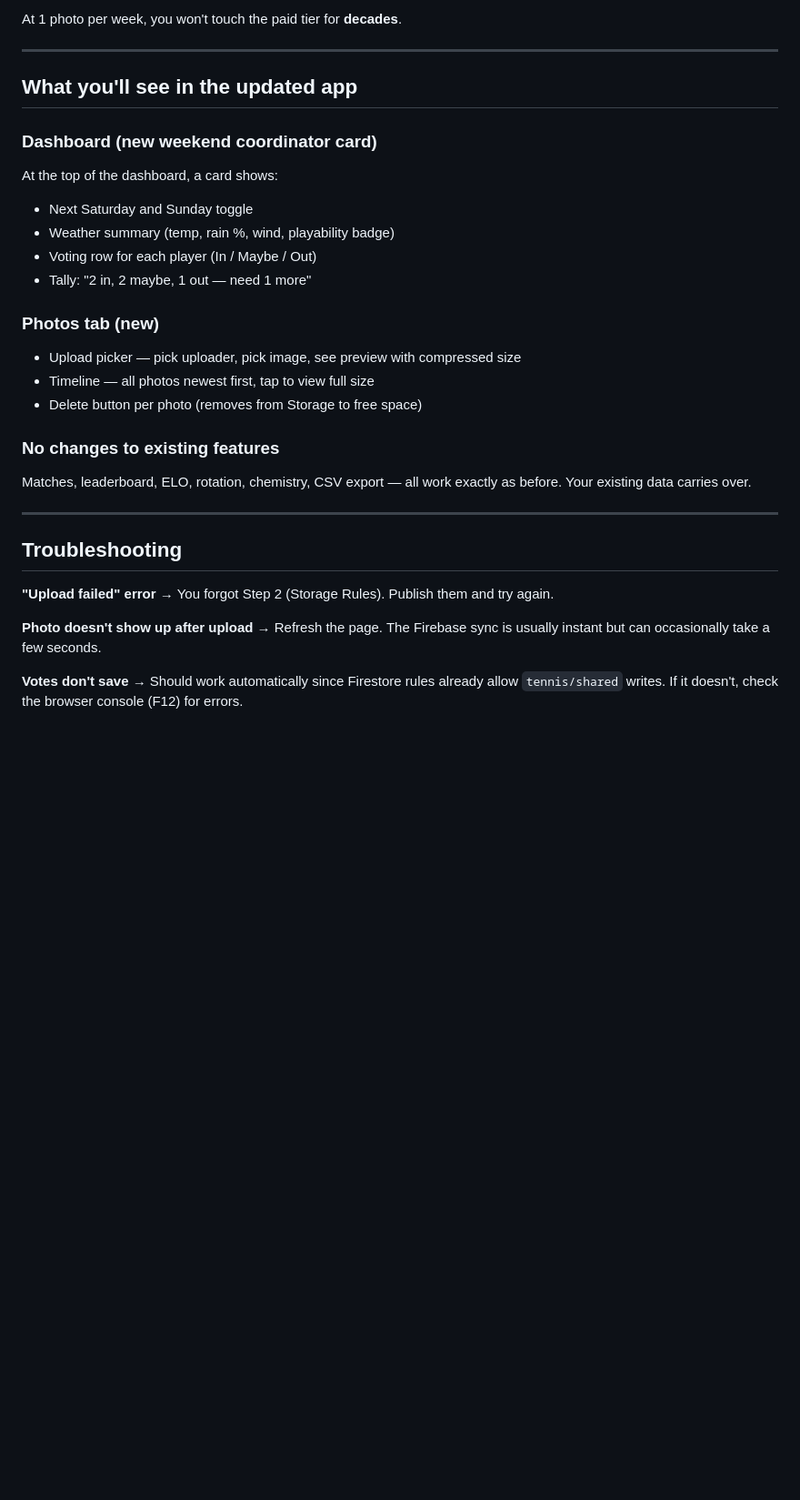
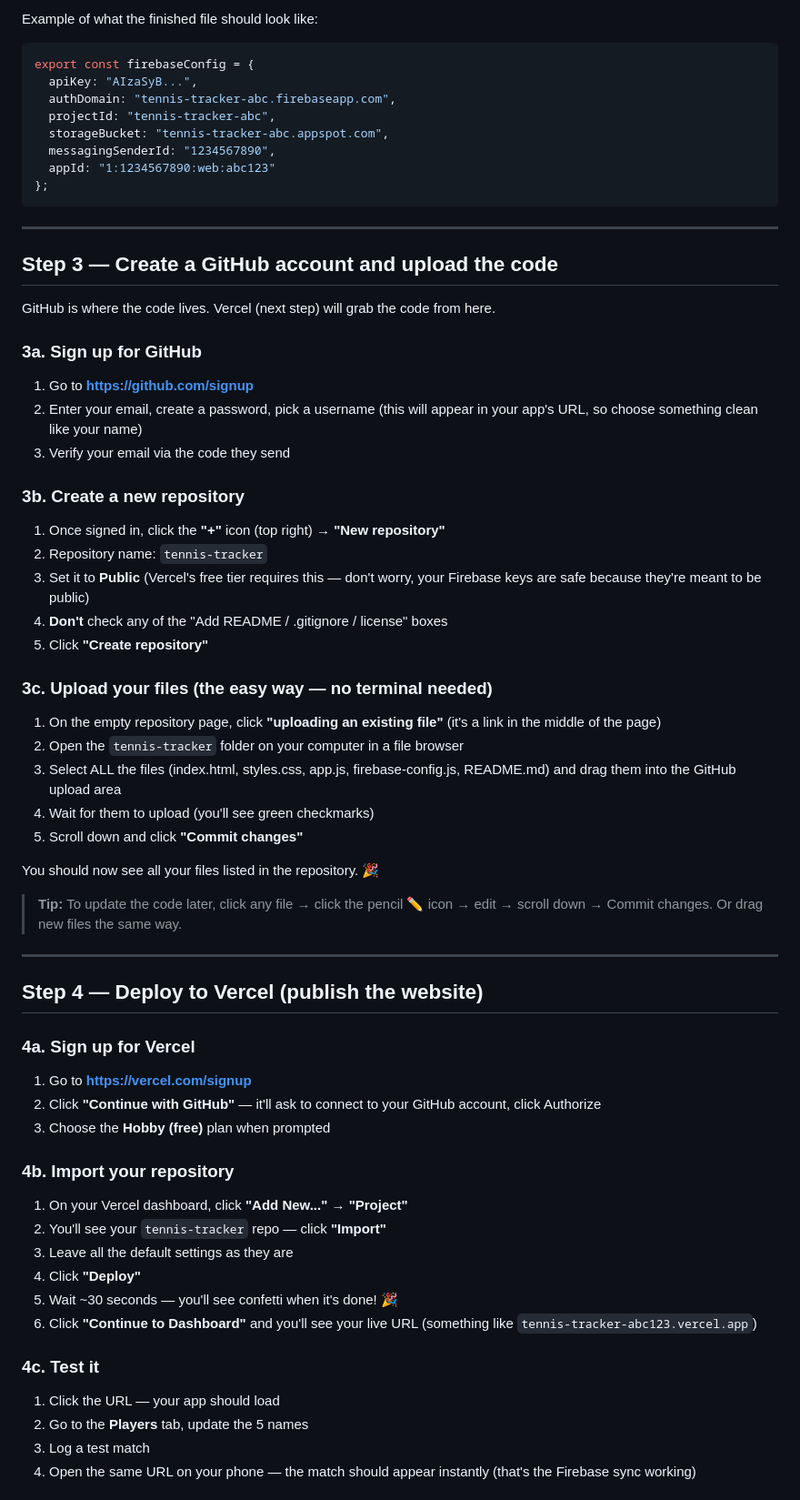
Before and after one commit to gauraver1107/tennis-tracker, a Markdown page: README.md, the part around one of its changes. Shown at 91% size. Drawn GitHub-style; blank space fills up the shorter version.

````diff
--- a/README.md
+++ b/README.md
@@ -67,37 +86,72 @@ On GitHub, replace these three files with the ones from this update. Vercel rede
 
-At 1 photo per week, you won't touch the paid tier for **decades**.
+Example of what the finished file should look like:
+
+```javascript
+export const firebaseConfig = {
+  apiKey: "AIzaSyB...",
+  authDomain: "tennis-tracker-abc.firebaseapp.com",
+  projectId: "tennis-tracker-abc",
+  storageBucket: "tennis-tracker-abc.appspot.com",
+  messagingSenderId: "1234567890",
+  appId: "1:1234567890:web:abc123"
+};
+```
 
 ---
 
-## What you'll see in the updated app
+## Step 3 — Create a GitHub account and upload the code
 
-### Dashboard (new weekend coordinator card)
+GitHub is where the code lives. Vercel (next step) will grab the code from here.
 
-At the top of the dashboard, a card shows:
-- Next Saturday and Sunday toggle
-- Weather summary (temp, rain %, wind, playability badge)
-- Voting row for each player (In / Maybe / Out)
-- Tally: "2 in, 2 maybe, 1 out — need 1 more"
+### 3a. Sign up for GitHub
 
-### Photos tab (new)
+1. Go to **https://github.com/signup**
+2. Enter your email, create a password, pick a username (this will appear in your app's URL, so choose something clean like your name)
+3. Verify your email via the code they send
 
-- Upload picker — pick uploader, pick image, see preview with compressed size
-- Timeline — all photos newest first, tap to view full size
-- Delete button per photo (removes from Storage to free space)
+### 3b. Create a new repository
 
-### No changes to existing features
+1. Once signed in, click the **"+"** icon (top right) → **"New repository"**
+2. Repository name: `tennis-tracker`
+3. Set it to **Public** (Vercel's free tier requires this — don't worry, your Firebase keys are safe because they're meant to be public)
+4. **Don't** check any of the "Add README / .gitignore / license" boxes
+5. Click **"Create repository"**
 
-Matches, leaderboard, ELO, rotation, chemistry, CSV export — all work exactly as before. Your existing data carries over.
+### 3c. Upload your files (the easy way — no terminal needed)
+
+1. On the empty repository page, click **"uploading an existing file"** (it's a link in the middle of the page)
+2. Open the `tennis-tracker` folder on your computer in a file browser
+3. Select ALL the files (index.html, styles.css, app.js, firebase-config.js, README.md) and drag them into the GitHub upload area
+4. Wait for them to upload (you'll see green checkmarks)
+5. Scroll down and click **"Commit changes"**
+
+You should now see all your files listed in the repository. 🎉
+
+> **Tip:** To update the code later, click any file → click the pencil ✏️ icon → edit → scroll down → Commit changes. Or drag new files the same way.
 
 ---
 
-## Troubleshooting
+## Step 4 — Deploy to Vercel (publish the website)
 
-**"Upload failed" error**
-→ You forgot Step 2 (Storage Rules). Publish them and try again.
+### 4a. Sign up for Vercel
 
-**Photo doesn't show up after upload**
-→ Refresh the page. The Firebase sync is usually instant but can occasionally take a few seconds.
+1. Go to **https://vercel.com/signup**
+2. Click **"Continue with GitHub"** — it'll ask to connect to your GitHub account, click Authorize
+3. Choose the **Hobby (free)** plan when prompted
 
-**Votes don't save**
-→ Should work automatically since Firestore rules already allow `tennis/shared` writes. If it doesn't, check the browser console (F12) for errors.
+### 4b. Import your repository
+
+1. On your Vercel dashboard, click **"Add New..."** → **"Project"**
+2. You'll see your `tennis-tracker` repo — click **"Import"**
+3. Leave all the default settings as they are
+4. Click **"Deploy"**
+5. Wait ~30 seconds — you'll see confetti when it's done! 🎉
+6. Click **"Continue to Dashboard"** and you'll see your live URL (something like `tennis-tracker-abc123.vercel.app`)
+
+### 4c. Test it
+
+1. Click the URL — your app should load
+2. Go to the **Players** tab, update the 5 names
+3. Log a test match
+4. Open the same URL on your phone — the match should appear instantly (that's the Firebase sync working)
+
````
Also changed, not shown: other parts of README.md (+133 -48 lines).
